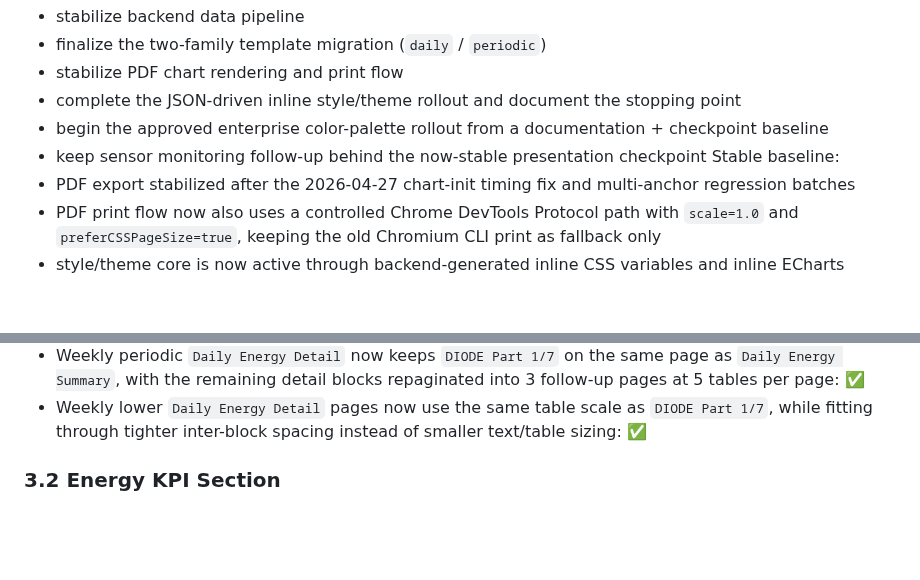
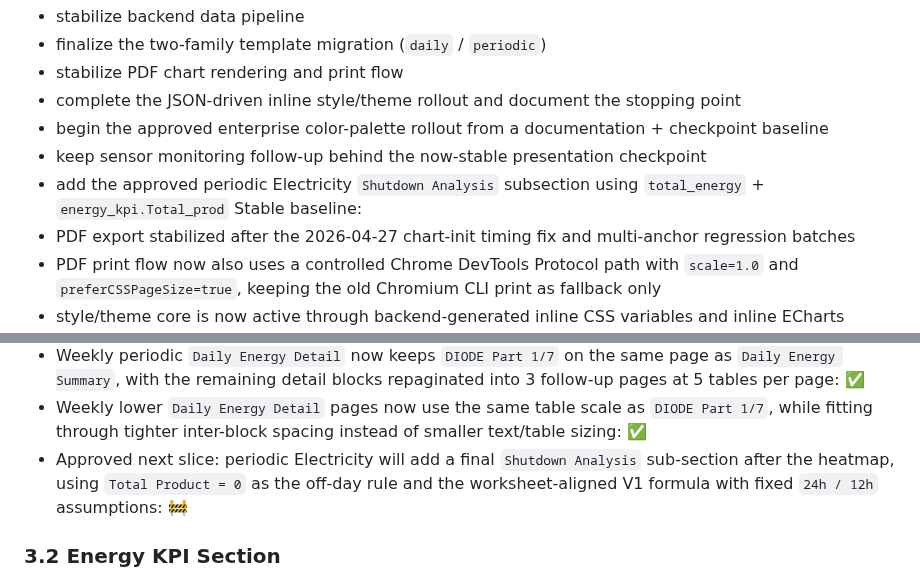
Before and after one commit to trantuyen1991/ETL_EMS_REPORT, a Markdown page: docs/project_status.md, 2 parts joined by grey strips. Drawn GitHub-style; blank space fills up the shorter version.

```diff
--- a/docs/project_status.md
+++ b/docs/project_status.md
@@ -24,6 +24,7 @@ Focus:
 - complete the JSON-driven inline style/theme rollout and document the stopping point
 - begin the approved enterprise color-palette rollout from a documentation + checkpoint baseline
 - keep sensor monitoring follow-up behind the now-stable presentation checkpoint
+- add the approved periodic Electricity `Shutdown Analysis` subsection using `total_energy` + `energy_kpi.Total_prod`
 Stable baseline:
 - PDF export stabilized after the 2026-04-27 chart-init timing fix and multi-anchor regression batches
 - PDF print flow now also uses a controlled Chrome DevTools Protocol path with `scale=1.0` and `preferCSSPageSize=true`, keeping the old Chromium CLI print as fallback only
@@ -89,6 +90,7 @@ Stable baseline:
 - Periodic area comparison labels tuned for dense workshop names including `ICO`: ✅
 - Weekly periodic `Daily Energy Detail` now keeps `DIODE Part 1/7` on the same page as `Daily Energy Summary`, with the remaining detail blocks repaginated into 3 follow-up pages at 5 tables per page: ✅
 - Weekly lower `Daily Energy Detail` pages now use the same table scale as `DIODE Part 1/7`, while fitting through tighter inter-block spacing instead of smaller text/table sizing: ✅
+- Approved next slice: periodic Electricity will add a final `Shutdown Analysis` sub-section after the heatmap, using `Total Product = 0` as the off-day rule and the worksheet-aligned V1 formula with fixed `24h / 12h` assumptions: 🚧
 
 ### 3.2 Energy KPI Section
 - KPI summary matrix by area + total: ✅
```
Also changed, not shown: docs/report_spec.md (+28 -0 lines), docs/workflows/electricity_shutdown_analysis_checklist.md (added, +141 -0 lines).
